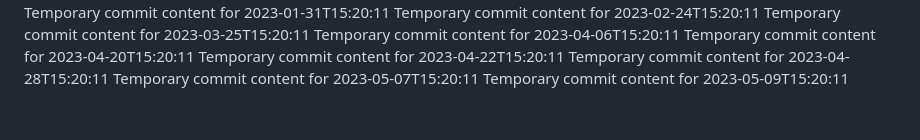
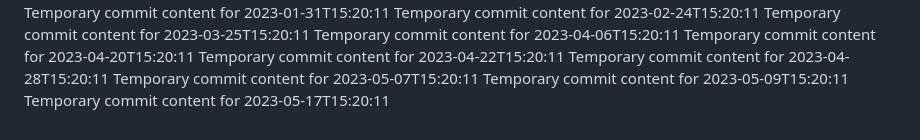
Before and after one commit to ShanAmjad/fluffy-disco, a Markdown page: report.md, the part around the change. GitHub-like rendering.

```diff
--- a/report.md
+++ b/report.md
@@ -183,3 +183,4 @@ Temporary commit content for 2023-04-22T15:20:11
 Temporary commit content for 2023-04-28T15:20:11
 Temporary commit content for 2023-05-07T15:20:11
 Temporary commit content for 2023-05-09T15:20:11
+Temporary commit content for 2023-05-17T15:20:11
```
